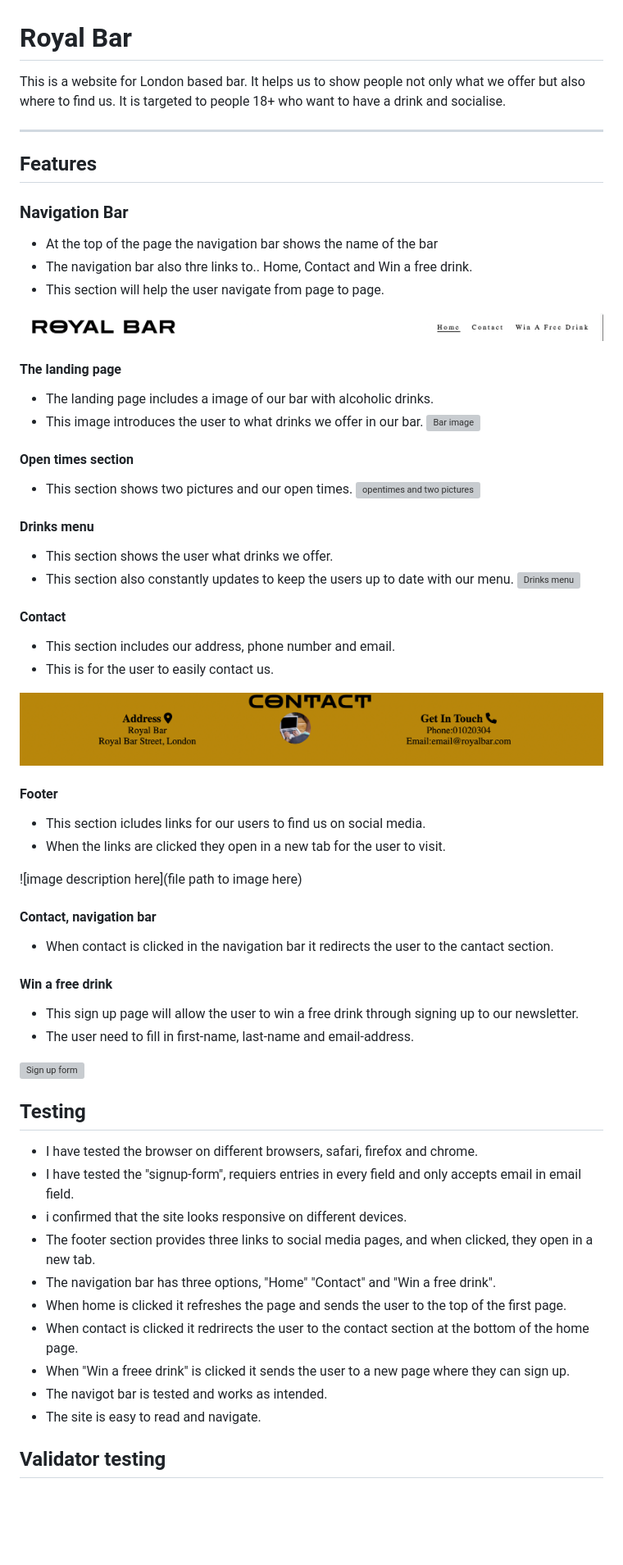
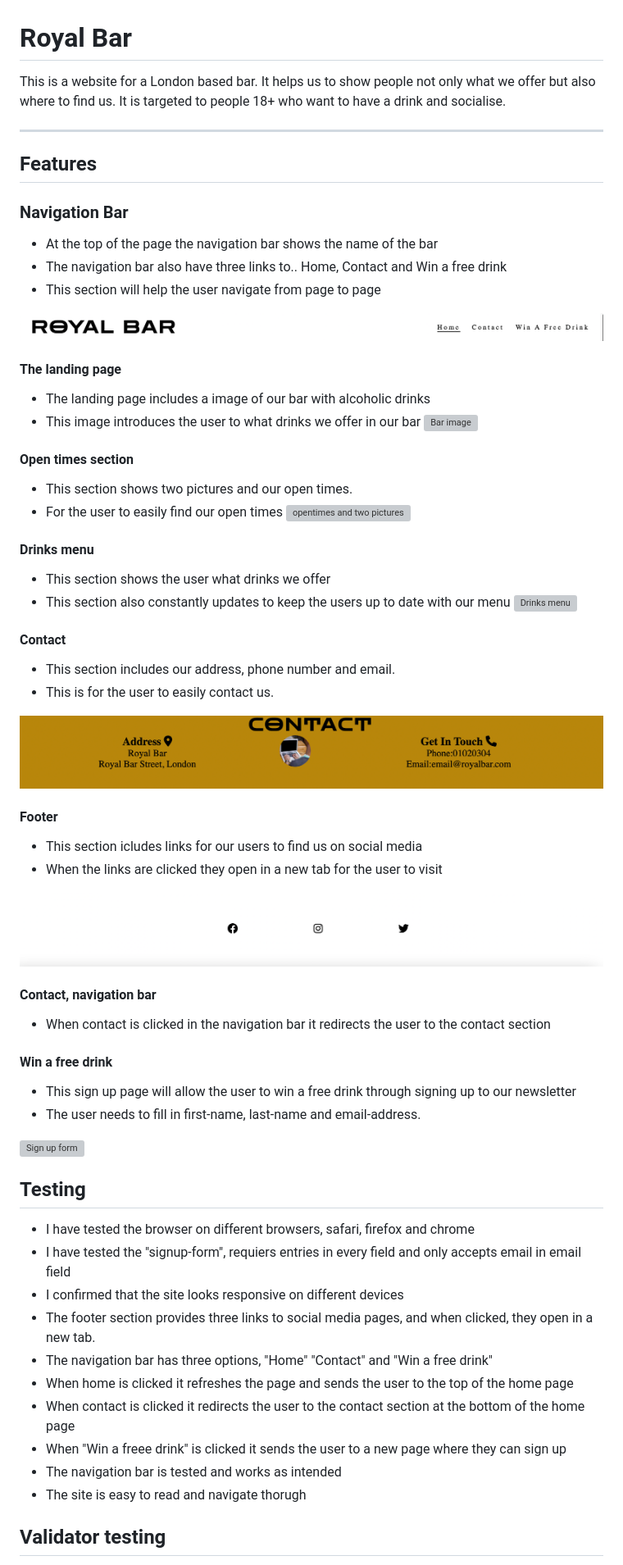
Before and after one commit to Dominikwigh/Portfolio-1, a Markdown page: README.md, the part around the change printed below. Shown: that part at 82% size. GitHub-like rendering; pictures changed too: documentation/footer.png (added); blank space fills up the shorter version; grey boxes are pictures that could not be loaded.

Commit message:
add text to footer

```diff
--- a/README.md
+++ b/README.md
@@ -1,6 +1,6 @@
 # Royal Bar #
 
-This is a website for London based bar. It helps us to show people not only what we offer but also where to find us. It is targeted to people 18+ who want to have a drink and socialise.
+This is a website for a London based bar. It helps us to show people not only what we offer but also where to find us. It is targeted to people 18+ who want to have a drink and socialise.
 
 - - - -
 
@@ -11,24 +11,25 @@ This is a website for London based bar. It helps us to show people not only what
 ### Navigation Bar ###
 
 * At the top of the page the navigation bar shows the name of the bar
-* The navigation bar also thre links to.. Home, Contact and Win a free drink.
-* This section will help the user navigate from page to page.
+* The navigation bar also have three links to.. Home, Contact and Win a free drink
+* This section will help the user navigate from page to page
 
 ![Navigation bar](documentation/Navigation.png)
 
 #### The landing page ####
-* The landing page includes a image of our bar with alcoholic drinks.
-* This image introduces the user to what drinks we offer in our bar.
+* The landing page includes a image of our bar with alcoholic drinks
+* This image introduces the user to what drinks we offer in our bar
 ![Bar image](documentation/bar%20image%20.png)
 
 #### Open times section ####
 * This section shows two pictures and our open times.
+* For the user to easily find our open times
 ![opentimes and two pictures](documentation/opentimes%20.png)
 
 
 #### Drinks menu ####
-* This section shows the user what drinks we offer.
-* This section also constantly updates to keep the users up to date with our menu.
+* This section shows the user what drinks we offer
+* This section also constantly updates to keep the users up to date with our menu
 ![Drinks menu](documentation/drinks%20menu.png)
 
 #### Contact ####
@@ -39,18 +40,18 @@ This is a website for London based bar. It helps us to show people not only what
 
 
 #### Footer ####
-* This section icludes links for our users to find us on social media.
-* When the links are clicked they open in a new tab for the user to visit.
+* This section icludes links for our users to find us on social media
+* When the links are clicked they open in a new tab for the user to visit
 
-![image description here](file path to image here)
+![Fo0ter with social media links](documentation/footer.png)
 
 #### Contact, navigation bar ####
-* When contact is clicked in the navigation bar it redirects the user to the cantact section.
+* When contact is clicked in the navigation bar it redirects the user to the contact section
 
 
 #### Win a free drink ####
-* This sign up page will allow the user to win a free drink through signing up to our newsletter.
-* The user need to fill in first-name, last-name and email-address.
+* This sign up page will allow the user to win a free drink through signing up to our newsletter
+* The user needs to fill in first-name, last-name and email-address.
 
 ![Sign up form](documentation/win%20a%20free%20drink.png)
 
@@ -58,16 +59,16 @@ This is a website for London based bar. It helps us to show people not only what
 
 ## Testing ##
 
-* I have tested the browser on different browsers, safari, firefox and chrome.
-* I have tested the "signup-form", requiers entries in every field and only accepts email in email field.
-* i confirmed that the site looks responsive on different devices.
+* I have tested the browser on different browsers, safari, firefox and chrome
+* I have tested the "signup-form", requiers entries in every field and only accepts email in email field
+* I confirmed that the site looks responsive on different devices
 * The footer section provides three links to social media pages, and when clicked, they open in a new tab.
-* The navigation bar has three options, "Home" "Contact" and "Win a free drink".
-* When home is clicked it refreshes the page and sends the user to the top of the first page.
-* When contact is clicked it redrirects the user to the contact section at the bottom of the home page.
-* When "Win a freee drink" is clicked it sends the user to a new page where they can sign up.
-* The navigot bar is tested and works as intended.
-* The site is easy to read and navigate.
+* The navigation bar has three options, "Home" "Contact" and "Win a free drink"
+* When home is clicked it refreshes the page and sends the user to the top of the home page
+* When contact is clicked it redirects the user to the contact section at the bottom of the home page
+* When "Win a freee drink" is clicked it sends the user to a new page where they can sign up
+* The navigation bar is tested and works as intended
+* The site is easy to read and navigate thorugh
 
 ## Validator testing ##
 * Html
```
Also changed, not shown: other parts of README.md (+18 -4 lines), 2 other files.
